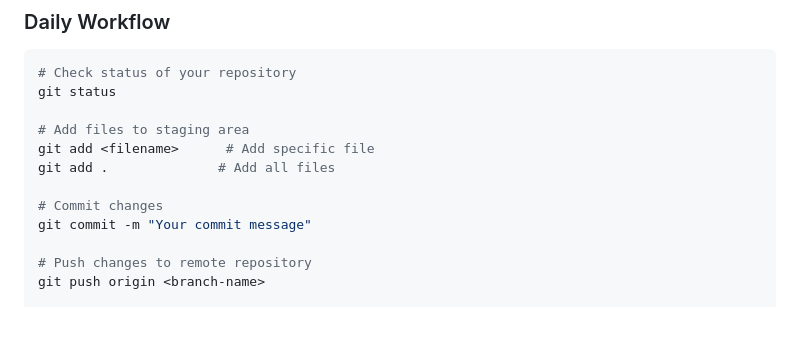
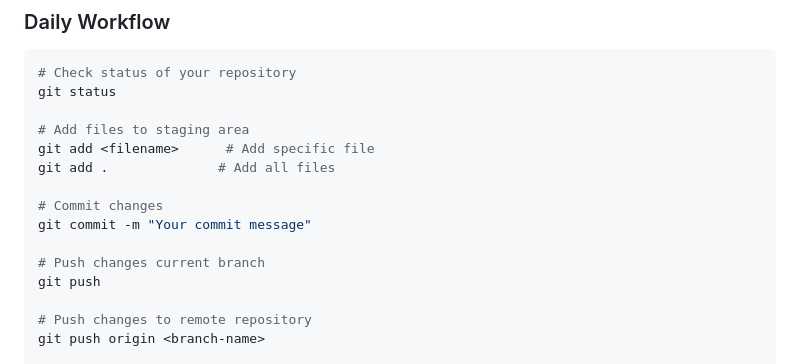
Before and after one commit to goleador/CSC317, a Markdown page: guides/GIT.md, the part around the change. Rendered like a GitHub page; blank space fills up the shorter version.

Commit message:
Added git push

```diff
--- a/guides/GIT.md
+++ b/guides/GIT.md
@@ -26,6 +26,9 @@ git add .              # Add all files
 
 # Commit changes
 git commit -m "Your commit message"
+
+# Push changes current branch
+git push
 
 # Push changes to remote repository
 git push origin <branch-name>
```
